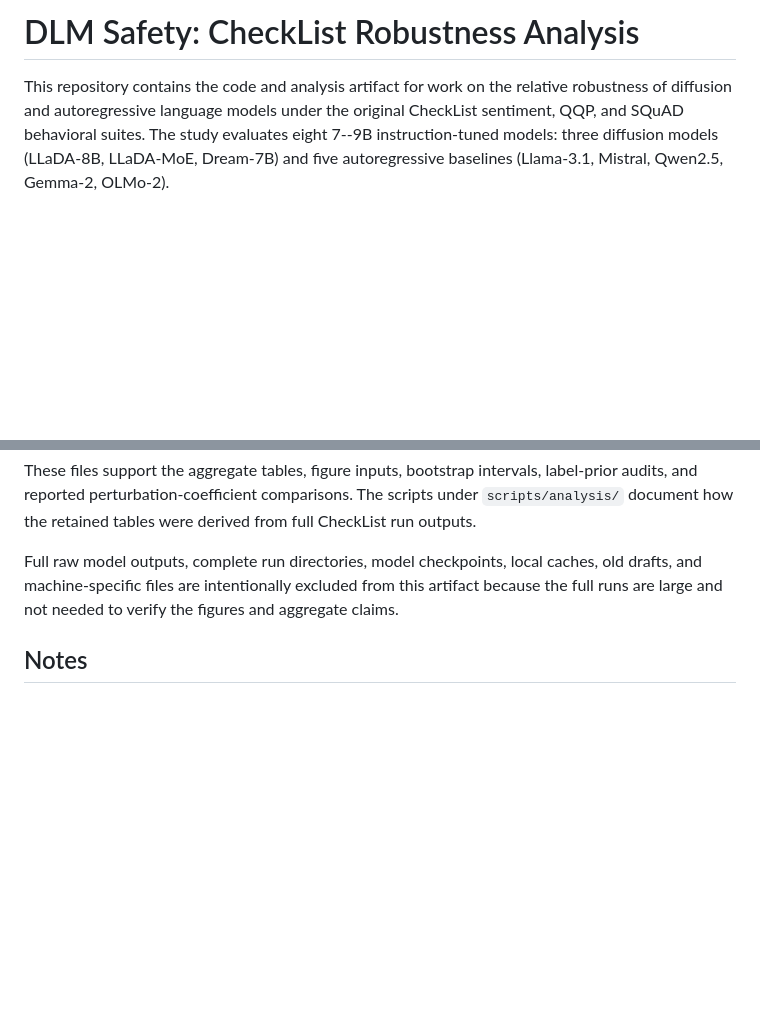
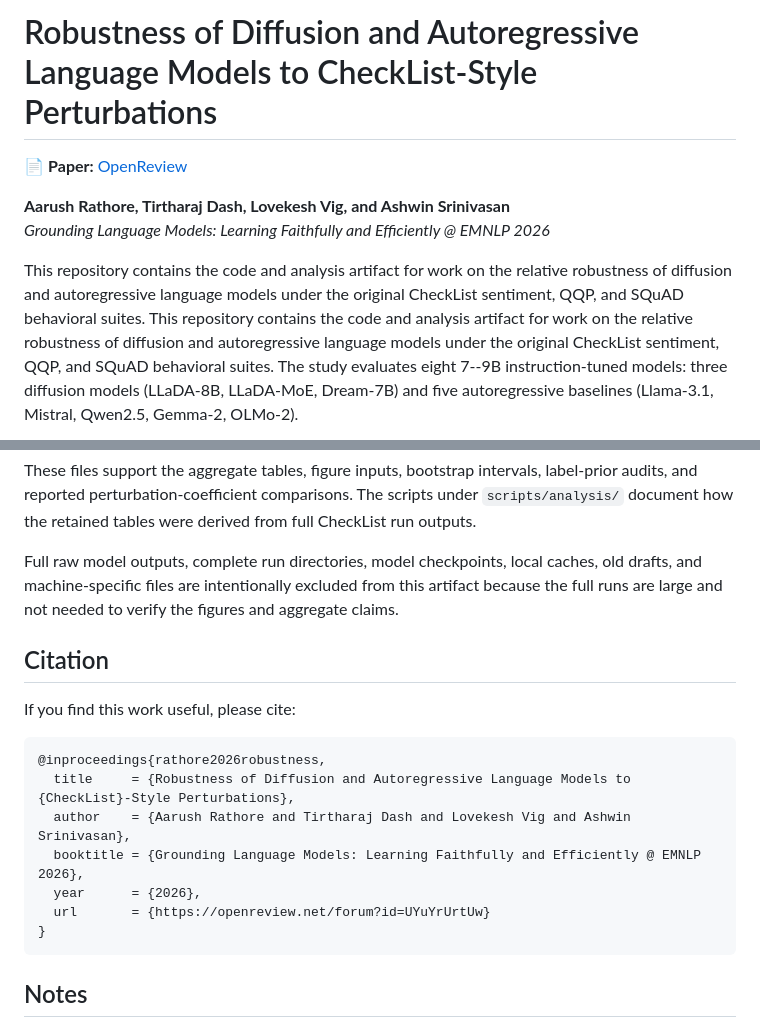
Before and after one commit to AarushRathore1729/dlm_ar_final, a Markdown page: README.md, 2 parts joined by grey strips. GitHub-like rendering; blank space fills up the shorter version.

Commit message:
Revise README for paper details and citation
Updated the README to reflect the paper title and authors, added citation information, and improved clarity.

````diff
--- a/README.md
+++ b/README.md
@@ -1,5 +1,13 @@
-# DLM Safety: CheckList Robustness Analysis
+# Robustness of Diffusion and Autoregressive Language Models to CheckList-Style Perturbations
 
+📄 **Paper:** [OpenReview](https://openreview.net/forum?id=UYuYrUrtUw)
+
+**Aarush Rathore, Tirtharaj Dash, Lovekesh Vig, and Ashwin Srinivasan**
+*Grounding Language Models: Learning Faithfully and Efficiently @ EMNLP 2026*
+
+This repository contains the code and analysis artifact for work on the
+relative robustness of diffusion and autoregressive language models under the
+original CheckList sentiment, QQP, and SQuAD behavioral suites.
 This repository contains the code and analysis artifact for work on the
 relative robustness of diffusion and autoregressive language models under the
 original CheckList sentiment, QQP, and SQuAD behavioral suites. The study
@@ -130,6 +138,20 @@ caches, old drafts, and machine-specific files are intentionally excluded from
 this artifact because the full runs are large and not needed to verify the
 figures and aggregate claims.
 
+## Citation
+
+If you find this work useful, please cite:
+
+```bibtex
+@inproceedings{rathore2026robustness,
+  title     = {Robustness of Diffusion and Autoregressive Language Models to {CheckList}-Style Perturbations},
+  author    = {Aarush Rathore and Tirtharaj Dash and Lovekesh Vig and Ashwin Srinivasan},
+  booktitle = {Grounding Language Models: Learning Faithfully and Efficiently @ EMNLP 2026},
+  year      = {2026},
+  url       = {https://openreview.net/forum?id=UYuYrUrtUw}
+}
+```
+
 ## Notes
 
 This repository holds code and analysis artifacts only. It should not contain
````
